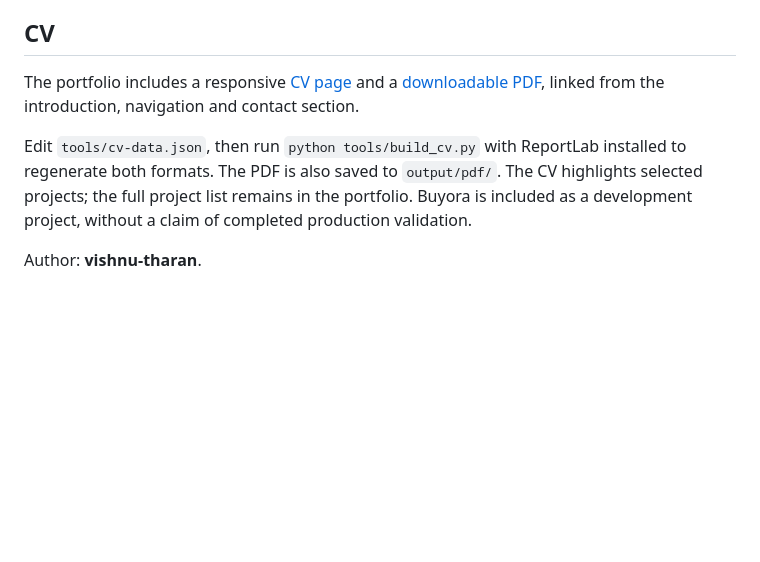
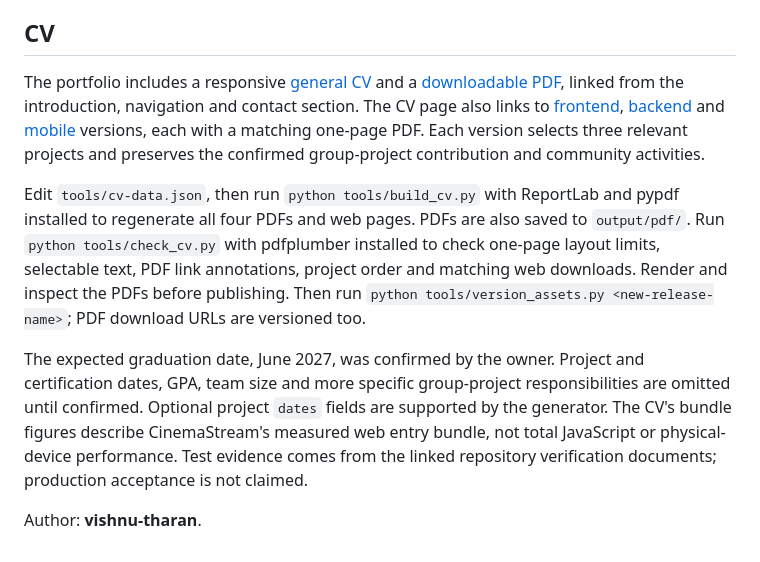
Before and after one commit to vishnu-tharan/PortfolioVishnu, a Markdown page: README.md, the part around the change. GitHub-like rendering; blank space fills up the shorter version.

Commit message:
Document CV versions and confirmed details

```diff
--- a/README.md
+++ b/README.md
@@ -103,8 +103,10 @@ The contact form submits through FormSubmit with its default spam verification a
 
 ## CV
 
-The portfolio includes a responsive [CV page](dist/cv.html) and a [downloadable PDF](dist/assets/Vishnutharan-Bavachelvan-CV.pdf), linked from the introduction, navigation and contact section.
+The portfolio includes a responsive [general CV](dist/cv.html) and a [downloadable PDF](dist/assets/Vishnutharan-Bavachelvan-CV.pdf), linked from the introduction, navigation and contact section. The CV page also links to [frontend](dist/cv-frontend.html), [backend](dist/cv-backend.html) and [mobile](dist/cv-mobile.html) versions, each with a matching one-page PDF. Each version selects three relevant projects and preserves the confirmed group-project contribution and community activities.
 
-Edit `tools/cv-data.json`, then run `python tools/build_cv.py` with ReportLab installed to regenerate both formats. The PDF is also saved to `output/pdf/`. The CV highlights selected projects; the full project list remains in the portfolio. Buyora is included as a development project, without a claim of completed production validation.
+Edit `tools/cv-data.json`, then run `python tools/build_cv.py` with ReportLab and pypdf installed to regenerate all four PDFs and web pages. PDFs are also saved to `output/pdf/`. Run `python tools/check_cv.py` with pdfplumber installed to check one-page layout limits, selectable text, PDF link annotations, project order and matching web downloads. Render and inspect the PDFs before publishing. Then run `python tools/version_assets.py <new-release-name>`; PDF download URLs are versioned too.
+
+The expected graduation date, June 2027, was confirmed by the owner. Project and certification dates, GPA, team size and more specific group-project responsibilities are omitted until confirmed. Optional project `dates` fields are supported by the generator. The CV's bundle figures describe CinemaStream's measured web entry bundle, not total JavaScript or physical-device performance. Test evidence comes from the linked repository verification documents; production acceptance is not claimed.
 
 Author: **vishnu-tharan**.
```
